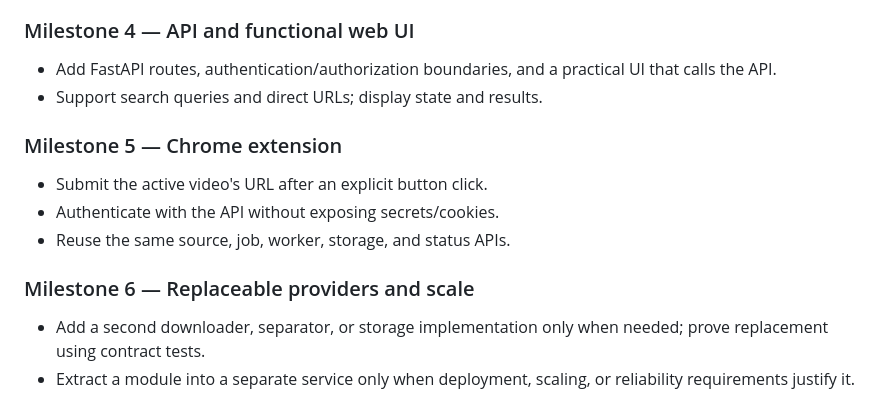
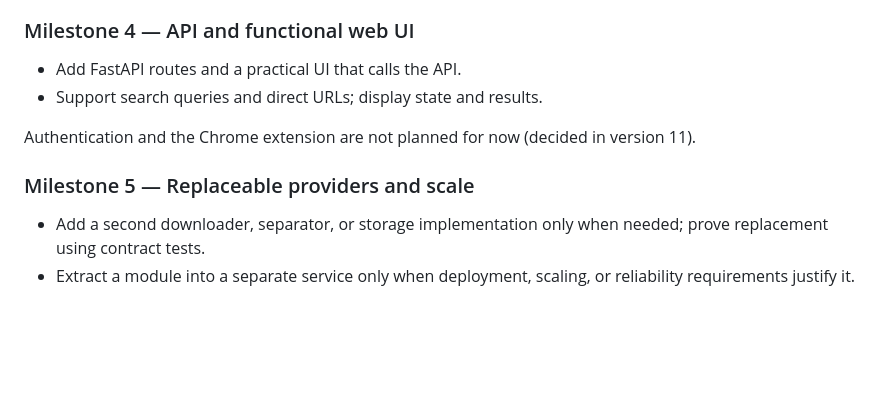
Before and after one commit to sergeypolevich/separate-music-instruments, a Markdown page: AGENTS.md, the part around the change. Drawn GitHub-style; blank space fills up the shorter version.

Commit message:
Drop authentication and the Chrome extension from the roadmap

```diff
--- a/AGENTS.md
+++ b/AGENTS.md
@@ -279,16 +279,12 @@ Work through these milestones in order. Do not skip ahead without reporting the
 
 ### Milestone 4 — API and functional web UI
 
-- Add FastAPI routes, authentication/authorization boundaries, and a practical UI that calls the API.
+- Add FastAPI routes and a practical UI that calls the API.
 - Support search queries and direct URLs; display state and results.
 
-### Milestone 5 — Chrome extension
+Authentication and the Chrome extension are not planned for now (decided in version 11).
 
-- Submit the active video's URL after an explicit button click.
-- Authenticate with the API without exposing secrets/cookies.
-- Reuse the same source, job, worker, storage, and status APIs.
-
-### Milestone 6 — Replaceable providers and scale
+### Milestone 5 — Replaceable providers and scale
 
 - Add a second downloader, separator, or storage implementation only when needed; prove replacement using contract tests.
 - Extract a module into a separate service only when deployment, scaling, or reliability requirements justify it.
```
